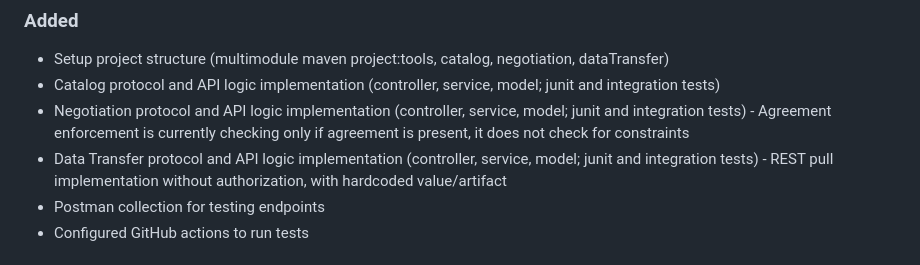
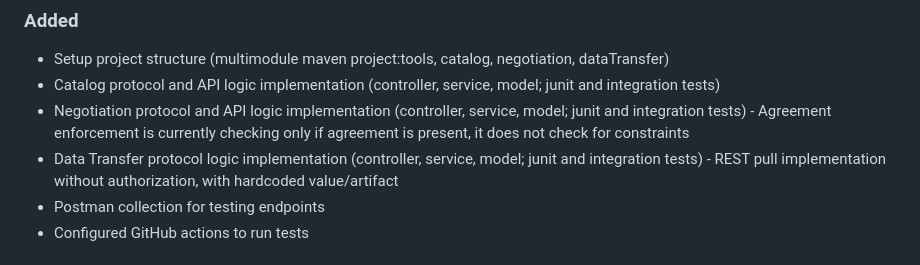
Before and after one commit to Engineering-Research-and-Development/dsp-true-connector, a Markdown page: CHANGELOG.md, the part around the change. Rendered like a GitHub page.

Commit message:
changelog adjusting

```diff
--- a/CHANGELOG.md
+++ b/CHANGELOG.md
@@ -8,7 +8,7 @@ All notable changes to this project will be documented in this file.
  - Setup project structure (multimodule maven project:tools, catalog, negotiation, dataTransfer)
  - Catalog protocol and API logic implementation (controller, service, model; junit and integration tests)
  - Negotiation protocol and API logic implementation (controller, service, model; junit and integration tests) - Agreement enforcement is currently checking only if agreement is present, it does not check for constraints
- - Data Transfer protocol and API logic implementation (controller, service, model; junit and integration tests) - REST pull implementation without authorization, with hardcoded value/artifact
+ - Data Transfer protocol logic implementation (controller, service, model; junit and integration tests) - REST pull implementation without authorization, with hardcoded value/artifact
  - Postman collection for testing endpoints
  - Configured GitHub actions to run tests
 
```
